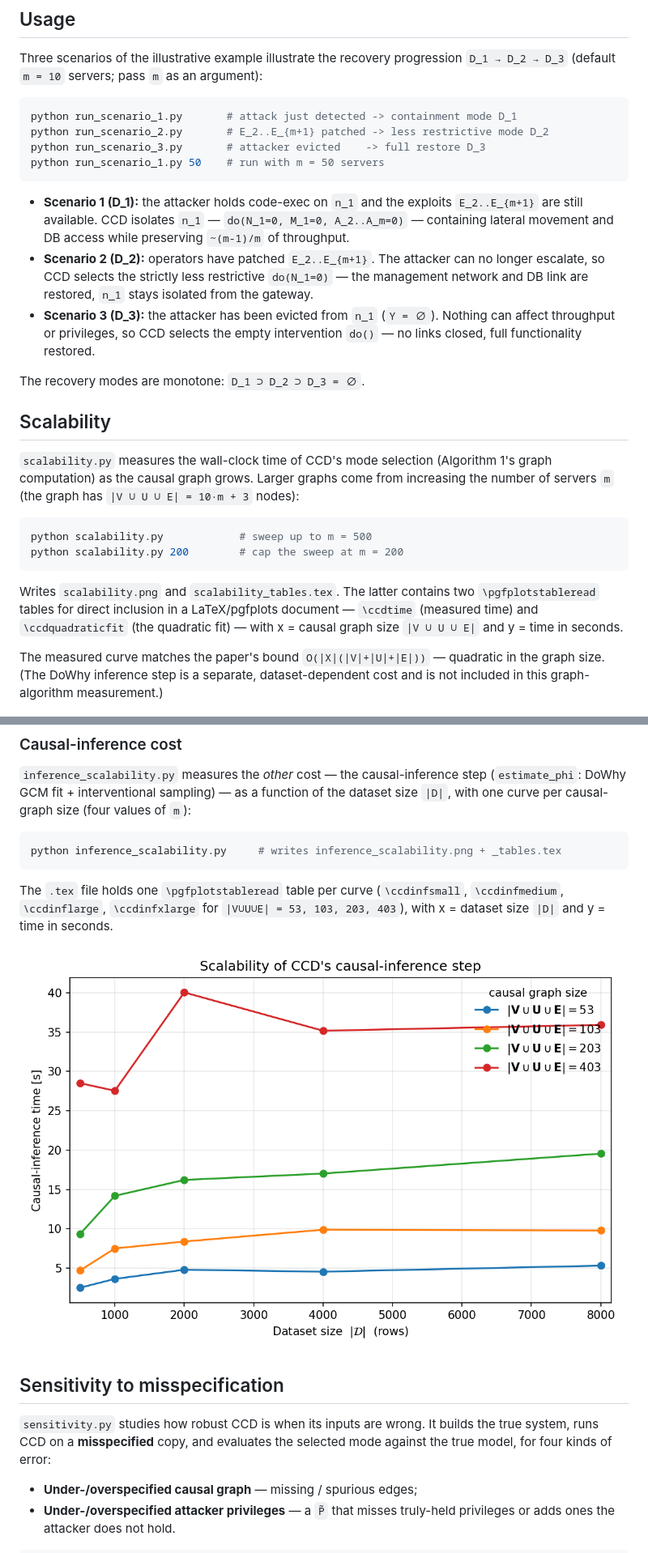
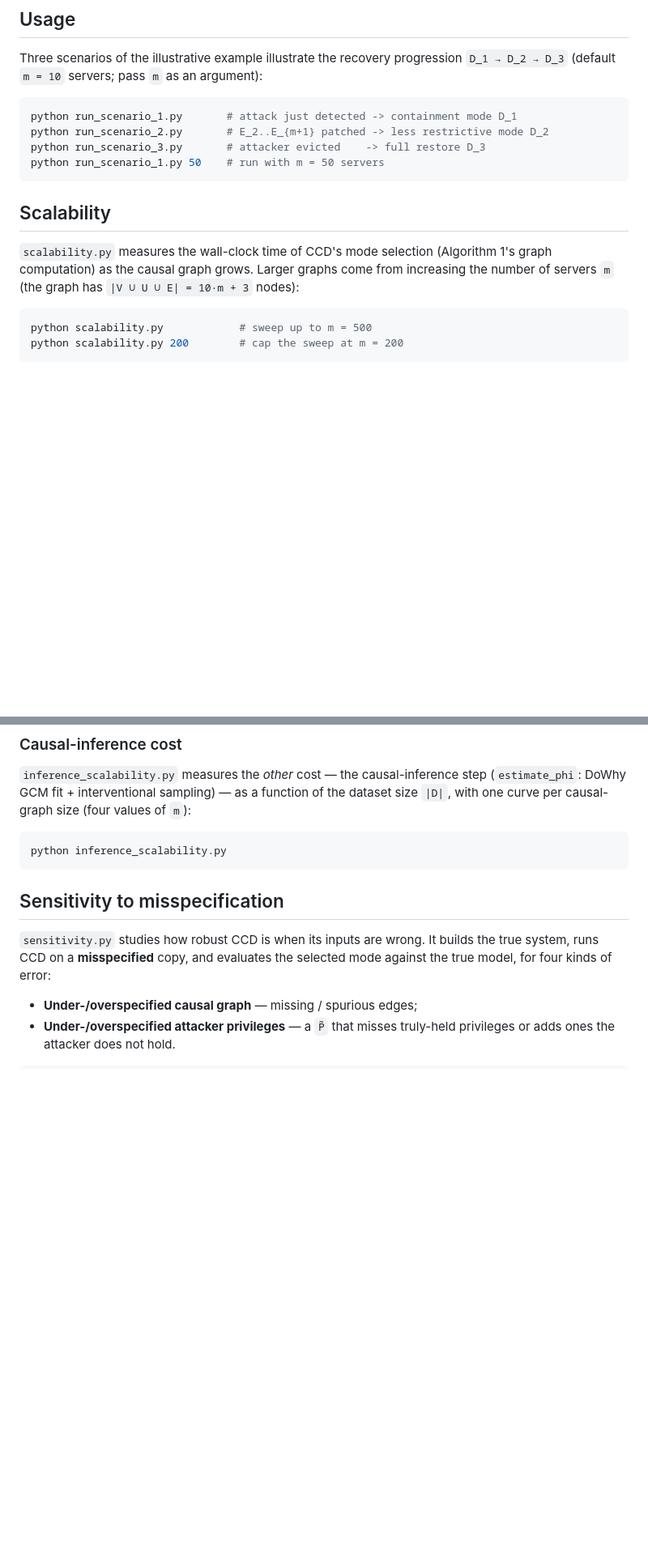
Before and after one commit to Kim-Hammar/ccd, a Markdown page: README.md, 2 parts joined by grey strips. Shown at 81% size. Drawn GitHub-style; blank space fills up the shorter version.

````diff
--- a/README.md
+++ b/README.md
@@ -34,18 +34,6 @@ python run_scenario_3.py       # attacker evicted    -> full restore D_3
 python run_scenario_1.py 50    # run with m = 50 servers
 ```
 
-- **Scenario 1 (D_1):** the attacker holds code-exec on `n_1` and the exploits
-  `E_2..E_{m+1}` are still available. CCD isolates `n_1` — `do(N_1=0, M_1=0, A_2..A_m=0)` —
-  containing lateral movement and DB access while preserving `~(m-1)/m` of throughput.
-- **Scenario 2 (D_2):** operators have patched `E_2..E_{m+1}`. The attacker can no longer
-  escalate, so CCD selects the strictly less restrictive `do(N_1=0)` — the management
-  network and DB link are restored, `n_1` stays isolated from the gateway.
-- **Scenario 3 (D_3):** the attacker has been evicted from `n_1` (`Y = ∅`). Nothing can
-  affect throughput or privileges, so CCD selects the empty intervention `do()` — no links
-  closed, full functionality restored.
-
-The recovery modes are monotone: `D_1 ⊃ D_2 ⊃ D_3 = ∅`.
-
 ## Scalability
 
 `scalability.py` measures the wall-clock time of CCD's mode selection (Algorithm 1's
@@ -57,15 +45,6 @@ python scalability.py            # sweep up to m = 500
 python scalability.py 200        # cap the sweep at m = 200
 ```
 
-Writes `scalability.png` and `scalability_tables.tex`. The latter contains two
-`\pgfplotstableread` tables for direct inclusion in a LaTeX/pgfplots document — `\ccdtime`
-(measured time) and `\ccdquadraticfit` (the quadratic fit) — with x = causal graph size
-`|V ∪ U ∪ E|` and y = time in seconds.
-
-The measured curve matches the paper's bound `O(|X|(|V|+|U|+|E|))` — quadratic in the
-graph size. (The DoWhy inference step is a separate, dataset-dependent cost and is not
-included in this graph-algorithm measurement.)
-
 ![CCD scalability](scalability.png)
 
 ### Causal-inference cost
@@ -75,14 +54,8 @@ included in this graph-algorithm measurement.)
 size `|D|`, with one curve per causal-graph size (four values of `m`):
 
 ```bash
-python inference_scalability.py     # writes inference_scalability.png + _tables.tex
+python inference_scalability.py
 ```
-
-The `.tex` file holds one `\pgfplotstableread` table per curve (`\ccdinfsmall`,
-`\ccdinfmedium`, `\ccdinflarge`, `\ccdinfxlarge` for `|V∪U∪E| = 53, 103, 203, 403`), with
-x = dataset size `|D|` and y = time in seconds.
-
-![CCD inference scalability](inference_scalability.png)
 
 ## Sensitivity to misspecification
 
````
Also changed, not shown: other parts of README.md (+2 -27 lines).
